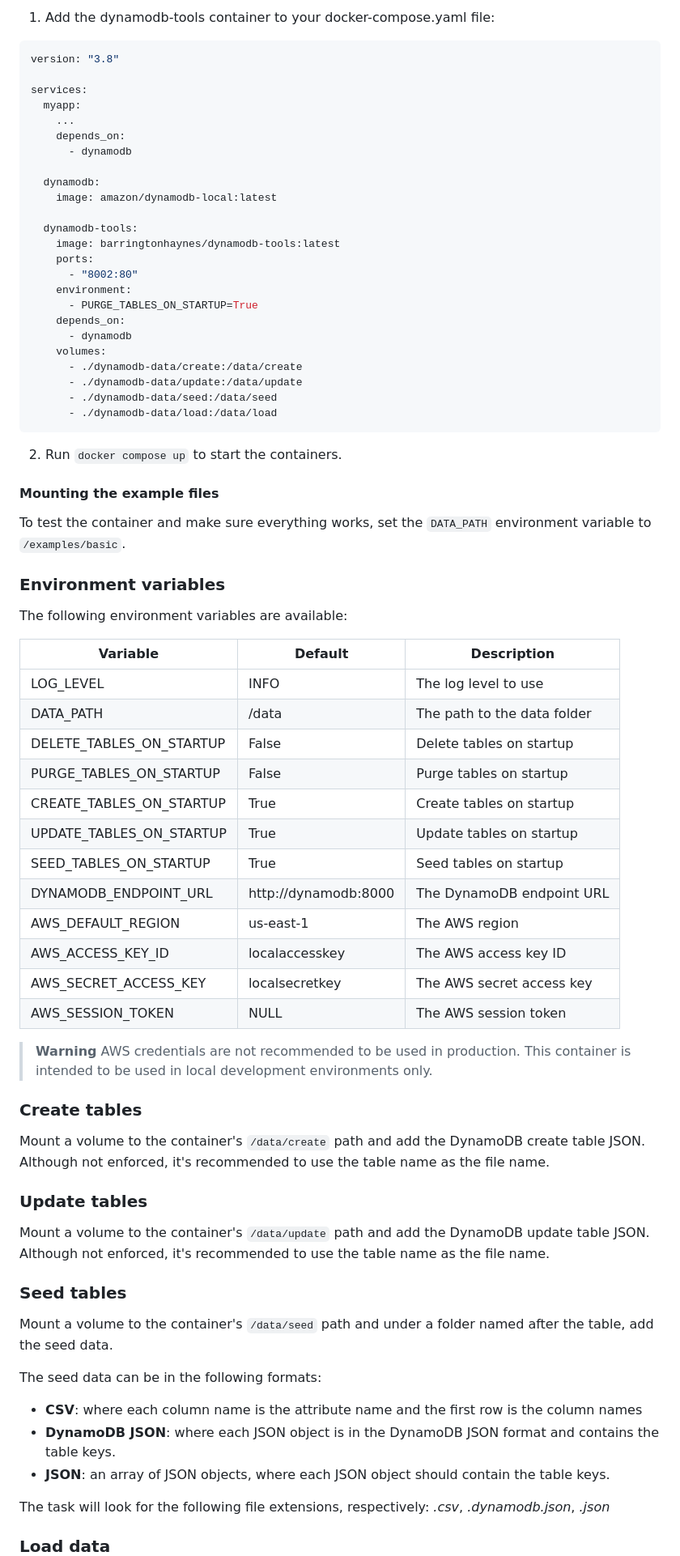
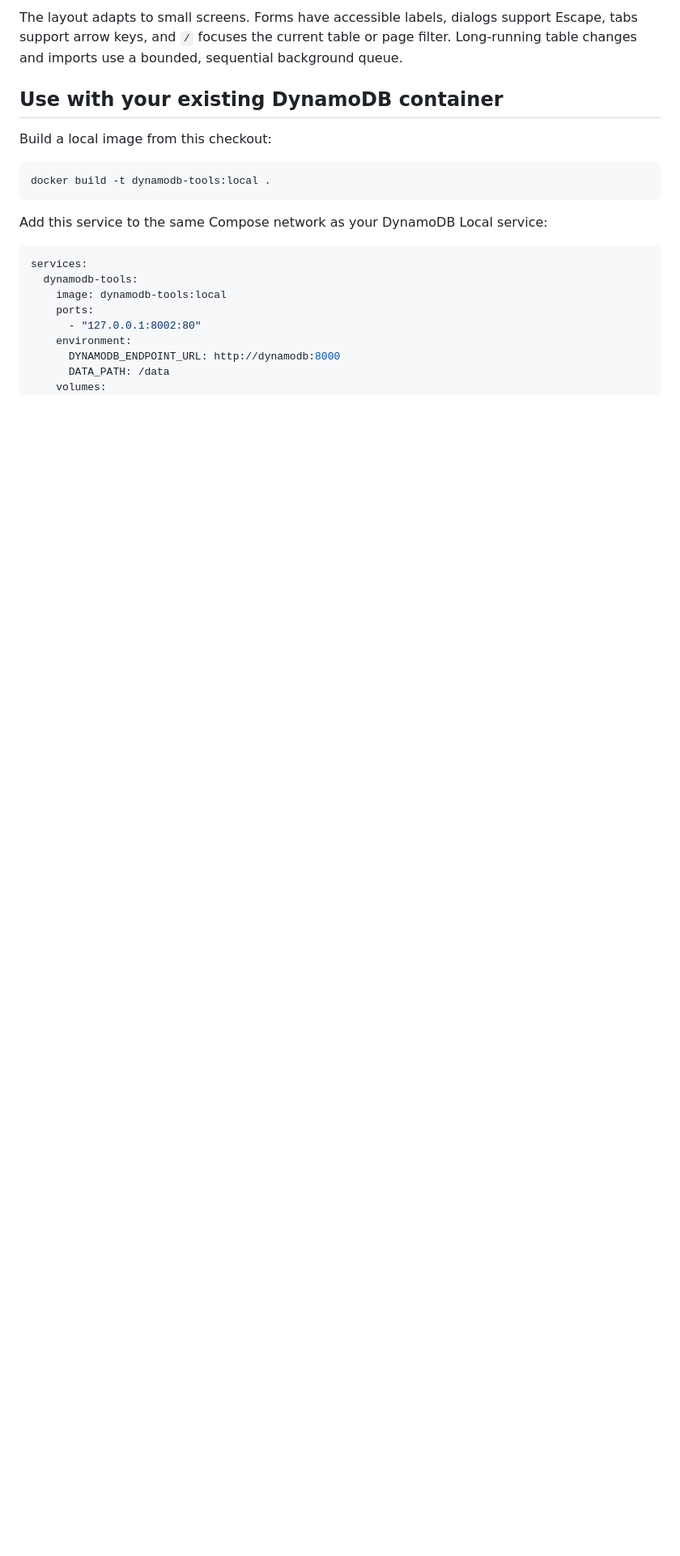
Before and after one commit to barringtonhaynes/dynamodb-tools, a Markdown page: README.md, the part around one of its changes. Shown at 81% size. GitHub-like rendering; blank space fills up the shorter version.

````diff
--- a/README.md
+++ b/README.md
@@ -38,84 +41,25 @@ DynamoDB Tools is a utility container designed to run alongside DynamoDB Local i
 
-1. Add the dynamodb-tools container to your docker-compose.yaml file:
+The layout adapts to small screens. Forms have accessible labels, dialogs support
+Escape, tabs support arrow keys, and `/` focuses the current table or page filter.
+Long-running table changes and imports use a bounded, sequential background queue.
+
+## Use with your existing DynamoDB container
+
+Build a local image from this checkout:
+
+```bash
+docker build -t dynamodb-tools:local .
+```
+
+Add this service to the same Compose network as your DynamoDB Local service:
 
 ```yaml
-version: "3.8"
-
 services:
-  myapp:
-    ...
-    depends_on:
-      - dynamodb
-
-  dynamodb:
-    image: amazon/dynamodb-local:latest
-
   dynamodb-tools:
-    image: barringtonhaynes/dynamodb-tools:latest
+    image: dynamodb-tools:local
     ports:
-      - "8002:80"
+      - "127.0.0.1:8002:80"
     environment:
-      - PURGE_TABLES_ON_STARTUP=True
-    depends_on:
-      - dynamodb
+      DYNAMODB_ENDPOINT_URL: http://dynamodb:8000
+      DATA_PATH: /data
     volumes:
-      - ./dynamodb-data/create:/data/create
-      - ./dynamodb-data/update:/data/update
-      - ./dynamodb-data/seed:/data/seed
-      - ./dynamodb-data/load:/data/load
-```
-
-2. Run `docker compose up` to start the containers.
-
-#### Mounting the example files
-
-To test the container and make sure everything works, set the `DATA_PATH` environment variable to `/examples/basic`.
-
-### Environment variables
-
-The following environment variables are available:
-
-| Variable                 | Default              | Description                 |
-| ------------------------ | -------------------- | --------------------------- |
-| LOG_LEVEL                | INFO                 | The log level to use        |
-| DATA_PATH                | /data                | The path to the data folder |
-| DELETE_TABLES_ON_STARTUP | False                | Delete tables on startup    |
-| PURGE_TABLES_ON_STARTUP  | False                | Purge tables on startup     |
-| CREATE_TABLES_ON_STARTUP | True                 | Create tables on startup    |
-| UPDATE_TABLES_ON_STARTUP | True                 | Update tables on startup    |
-| SEED_TABLES_ON_STARTUP   | True                 | Seed tables on startup      |
-| DYNAMODB_ENDPOINT_URL    | http://dynamodb:8000 | The DynamoDB endpoint URL   |
-| AWS_DEFAULT_REGION       | us-east-1            | The AWS region              |
-| AWS_ACCESS_KEY_ID        | localaccesskey     | The AWS access key ID       |
-| AWS_SECRET_ACCESS_KEY    | localsecretkey | The AWS secret access key   |
-| AWS_SESSION_TOKEN        | NULL                 | The AWS session token       |
-
-> **Warning**
-> AWS credentials are not recommended to be used in production. This container is
-intended to be used in local development environments only.
-
-### Create tables
-
-Mount a volume to the container's `/data/create` path and add the DynamoDB create table JSON.
-Although not enforced, it's recommended to use the table name as the file name.
-
-### Update tables
-
-Mount a volume to the container's `/data/update` path and add the DynamoDB update table JSON.
-Although not enforced, it's recommended to use the table name as the file name.
-
-### Seed tables
-
-Mount a volume to the container's `/data/seed` path and under a folder named after the table,
-add the seed data.
-
-The seed data can be in the following formats:
-
-- **CSV**: where each column name is the attribute name and the first row is the column names
-- **DynamoDB JSON**: where each JSON object is in the DynamoDB JSON format and contains the table keys.
-- **JSON**: an array of JSON objects, where each JSON object should contain the table keys.
-
-The task will look for the following file extensions, respectively: *.csv*, *.dynamodb.json*, *.json*
-
-### Load data
-
````
Also changed, not shown: other parts of README.md (+184 -87 lines), docs/console.png (added), 18 other files.
